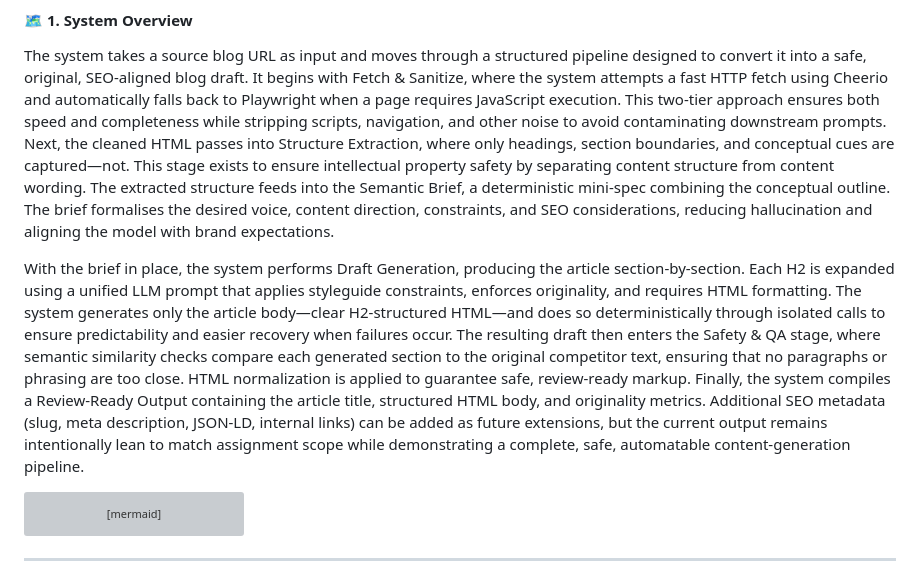
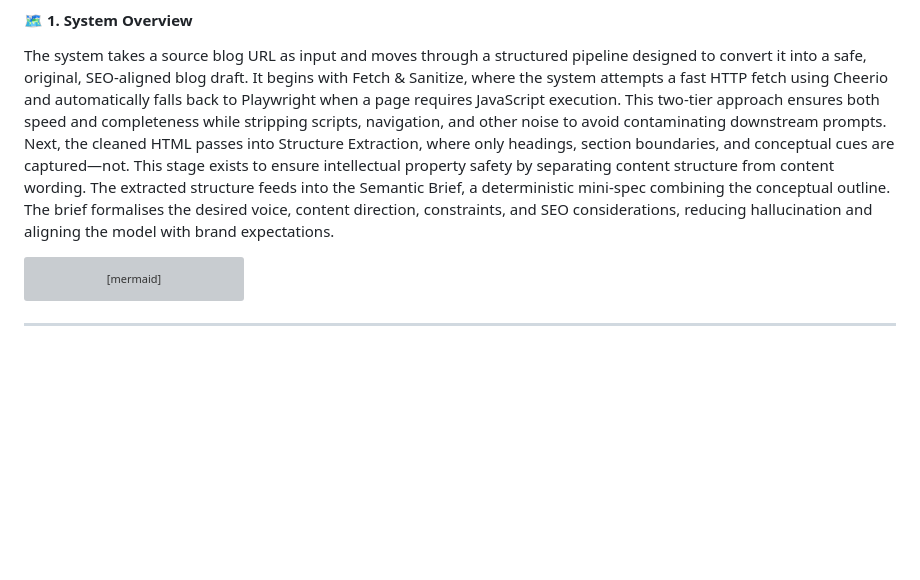
Before and after one commit to d1ln/sendseo, a Markdown page: README.md, the part around the change. Drawn GitHub-style; blank space fills up the shorter version; grey boxes are pictures that could not be loaded.

````diff
--- a/README.md
+++ b/README.md
@@ -8,8 +8,6 @@
 #### 🗺️ 1. System Overview
 
 The system takes a source blog URL as input and moves through a structured pipeline designed to convert it into a safe, original, SEO-aligned blog draft. It begins with Fetch & Sanitize, where the system attempts a fast HTTP fetch using Cheerio and automatically falls back to Playwright when a page requires JavaScript execution. This two-tier approach ensures both speed and completeness while stripping scripts, navigation, and other noise to avoid contaminating downstream prompts. Next, the cleaned HTML passes into Structure Extraction, where only headings, section boundaries, and conceptual cues are captured—not. This stage exists to ensure intellectual property safety by separating content structure from content wording. The extracted structure feeds into the Semantic Brief, a deterministic mini-spec combining the conceptual outline. The brief formalises the desired voice, content direction, constraints, and SEO considerations, reducing hallucination and aligning the model with brand expectations.
-
-With the brief in place, the system performs Draft Generation, producing the article section-by-section. Each H2 is expanded using a unified LLM prompt that applies styleguide constraints, enforces originality, and requires HTML formatting. The system generates only the article body—clear H2-structured HTML—and does so deterministically through isolated calls to ensure predictability and easier recovery when failures occur. The resulting draft then enters the Safety & QA stage, where semantic similarity checks compare each generated section to the original competitor text, ensuring that no paragraphs or phrasing are too close. HTML normalization is applied to guarantee safe, review-ready markup. Finally, the system compiles a Review-Ready Output containing the article title, structured HTML body, and originality metrics. Additional SEO metadata (slug, meta description, JSON-LD, internal links) can be added as future extensions, but the current output remains intentionally lean to match assignment scope while demonstrating a complete, safe, automatable content-generation pipeline.
 
 ```mermaid
 flowchart TD
````
